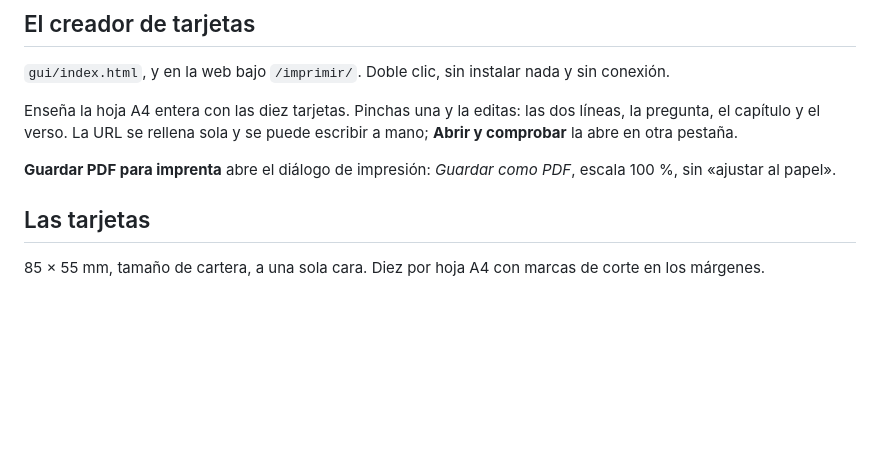
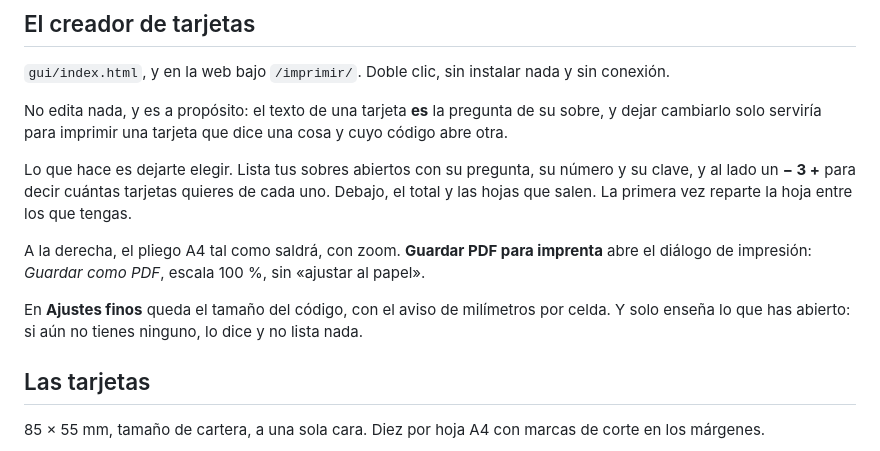
Before and after one commit to juanmanuelferrera/cards_qr, a Markdown page: README.md, the part around one of its changes. Drawn GitHub-style; blank space fills up the shorter version.

```diff
--- a/README.md
+++ b/README.md
@@ -109,9 +115,13 @@ Por eso el sitio pide almacenamiento persistente al cargar, y ofrece guardar la
 
 `gui/index.html`, y en la web bajo `/imprimir/`. Doble clic, sin instalar nada y sin conexión.
 
-Enseña la hoja A4 entera con las diez tarjetas. Pinchas una y la editas: las dos líneas, la pregunta, el capítulo y el verso. La URL se rellena sola y se puede escribir a mano; **Abrir y comprobar** la abre en otra pestaña.
+No edita nada, y es a propósito: el texto de una tarjeta **es** la pregunta de su sobre, y dejar cambiarlo solo serviría para imprimir una tarjeta que dice una cosa y cuyo código abre otra.
 
-**Guardar PDF para imprenta** abre el diálogo de impresión: *Guardar como PDF*, escala 100 %, sin «ajustar al papel».
+Lo que hace es dejarte elegir. Lista tus sobres abiertos con su pregunta, su número y su clave, y al lado un **− 3 +** para decir cuántas tarjetas quieres de cada uno. Debajo, el total y las hojas que salen. La primera vez reparte la hoja entre los que tengas.
+
+A la derecha, el pliego A4 tal como saldrá, con zoom. **Guardar PDF para imprenta** abre el diálogo de impresión: *Guardar como PDF*, escala 100 %, sin «ajustar al papel».
+
+En **Ajustes finos** queda el tamaño del código, con el aviso de milímetros por celda. Y solo enseña lo que has abierto: si aún no tienes ninguno, lo dice y no lista nada.
 
 ## Las tarjetas
 
```
Also changed, not shown: other parts of README.md (+15 -9 lines).
